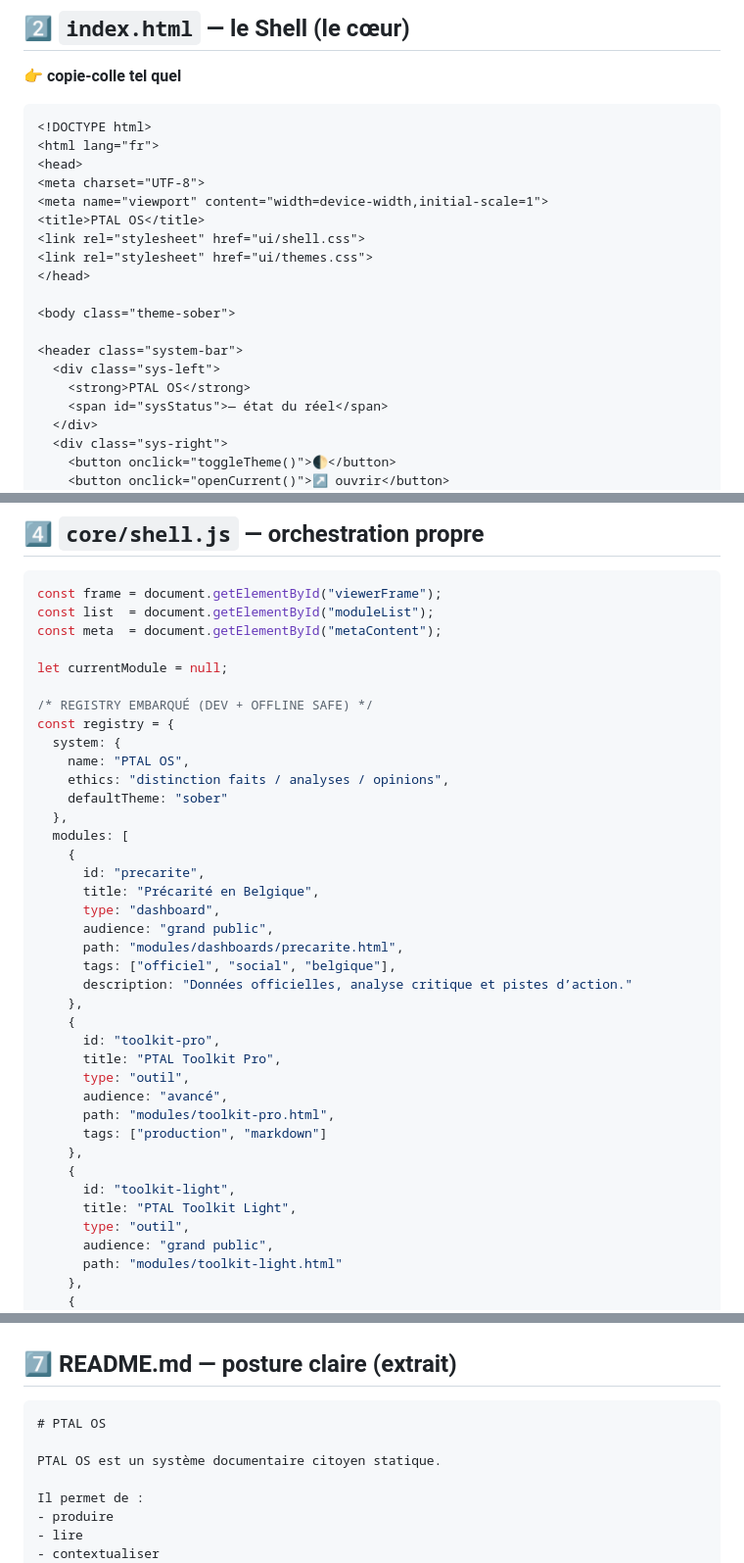
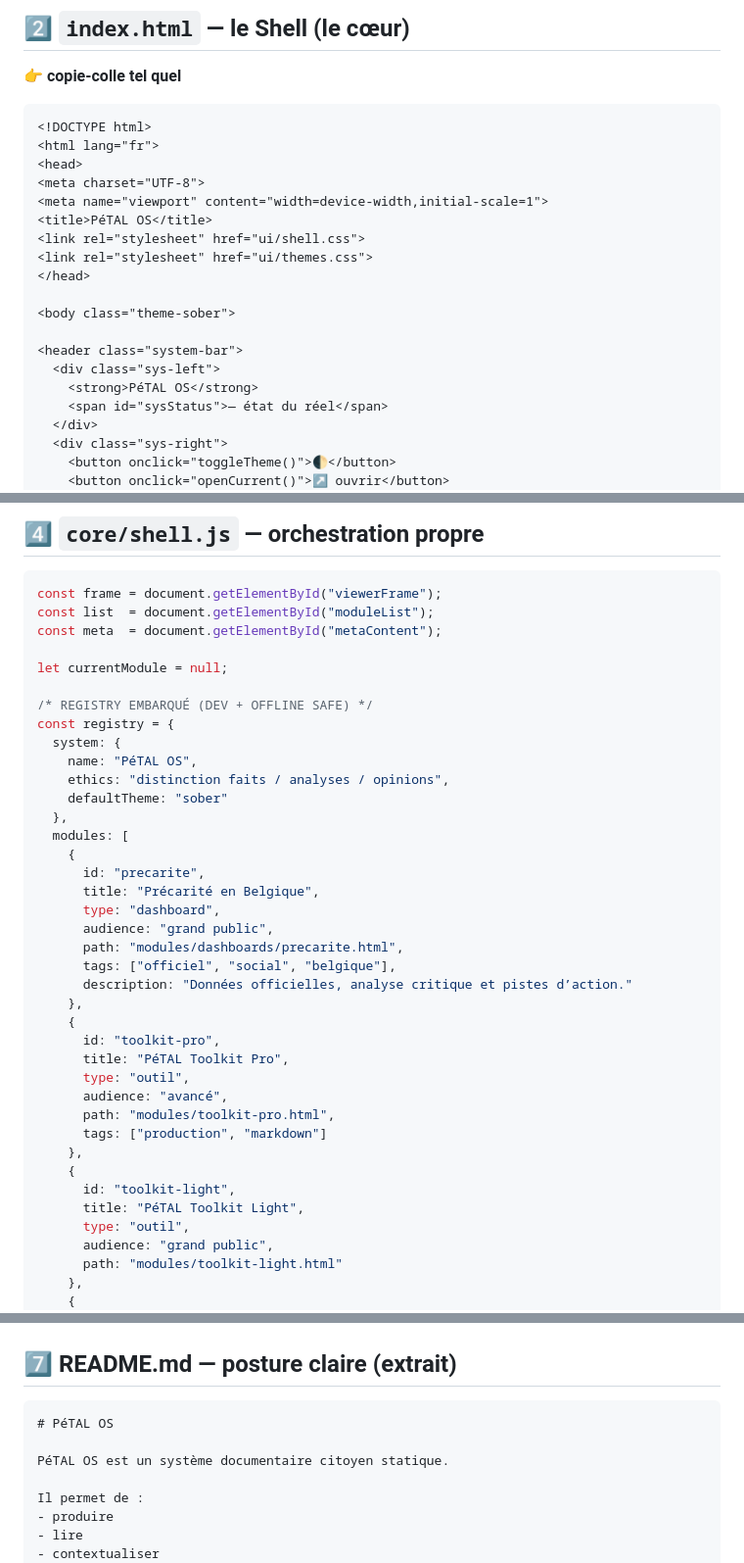
Before and after one commit to ouaisfieu/PeTAL, a Markdown page: README.md, 3 parts joined by grey strips. Shown at 98% size. Rendered like a GitHub page.

````diff
--- a/README.md
+++ b/README.md
@@ -81,7 +81,7 @@ ptal-os/
 <head>
 <meta charset="UTF-8">
 <meta name="viewport" content="width=device-width,initial-scale=1">
-<title>PTAL OS</title>
+<title>PéTAL OS</title>
 <link rel="stylesheet" href="ui/shell.css">
 <link rel="stylesheet" href="ui/themes.css">
 </head>
@@ -90,7 +90,7 @@ ptal-os/
 
 <header class="system-bar">
   <div class="sys-left">
-    <strong>PTAL OS</strong>
+    <strong>PéTAL OS</strong>
     <span id="sysStatus">— état du réel</span>
   </div>
   <div class="sys-right">
@@ -187,7 +187,7 @@ let currentModule = null;
 /* REGISTRY EMBARQUÉ (DEV + OFFLINE SAFE) */
 const registry = {
   system: {
-    name: "PTAL OS",
+    name: "PéTAL OS",
     ethics: "distinction faits / analyses / opinions",
     defaultTheme: "sober"
   },
@@ -203,7 +203,7 @@ const registry = {
     },
     {
       id: "toolkit-pro",
-      title: "PTAL Toolkit Pro",
+      title: "PéTAL Toolkit Pro",
       type: "outil",
       audience: "avancé",
       path: "modules/toolkit-pro.html",
@@ -211,7 +211,7 @@ const registry = {
     },
     {
       id: "toolkit-light",
-      title: "PTAL Toolkit Light",
+      title: "PéTAL Toolkit Light",
       type: "outil",
       audience: "grand public",
       path: "modules/toolkit-light.html"
@@ -346,9 +346,9 @@ li:hover{background:#eee}
 ## 7️⃣ README.md — posture claire (extrait)
 
 ```md
-# PTAL OS
+# PéTAL OS
 
-PTAL OS est un système documentaire citoyen statique.
+PéTAL OS est un système documentaire citoyen statique.
 
 Il permet de :
 - produire
````
Also changed, not shown: other parts of README.md (+10 -10 lines).
